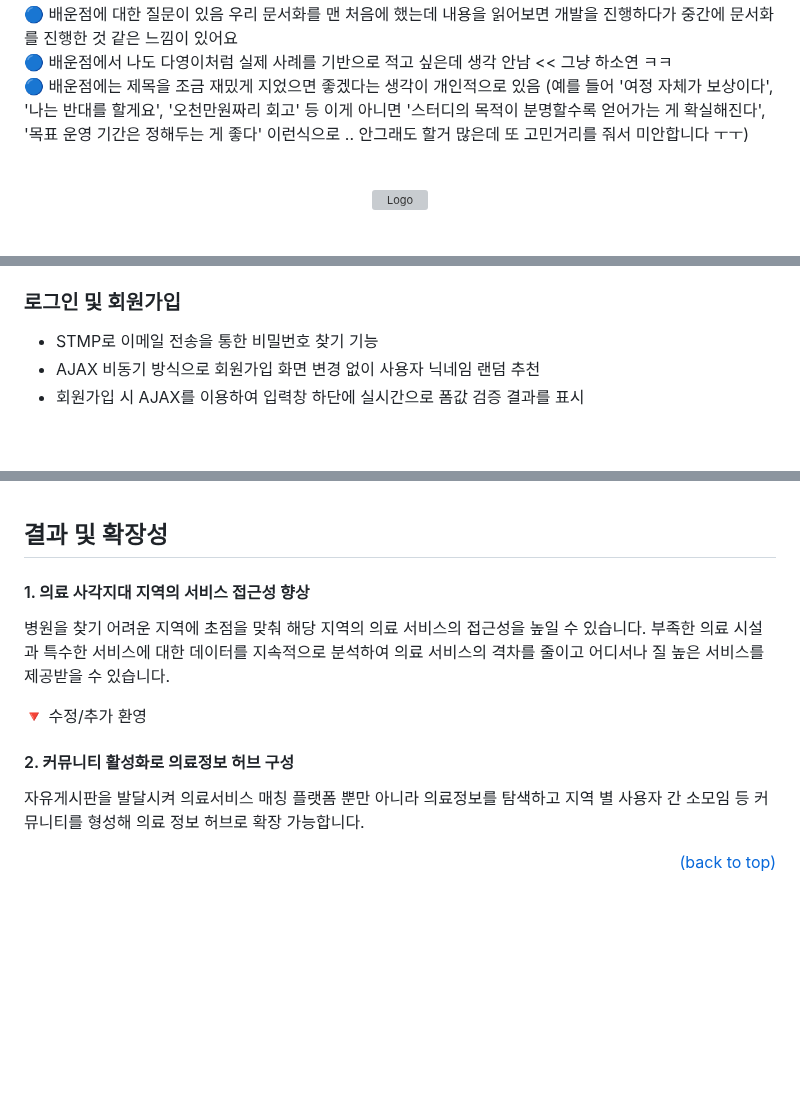
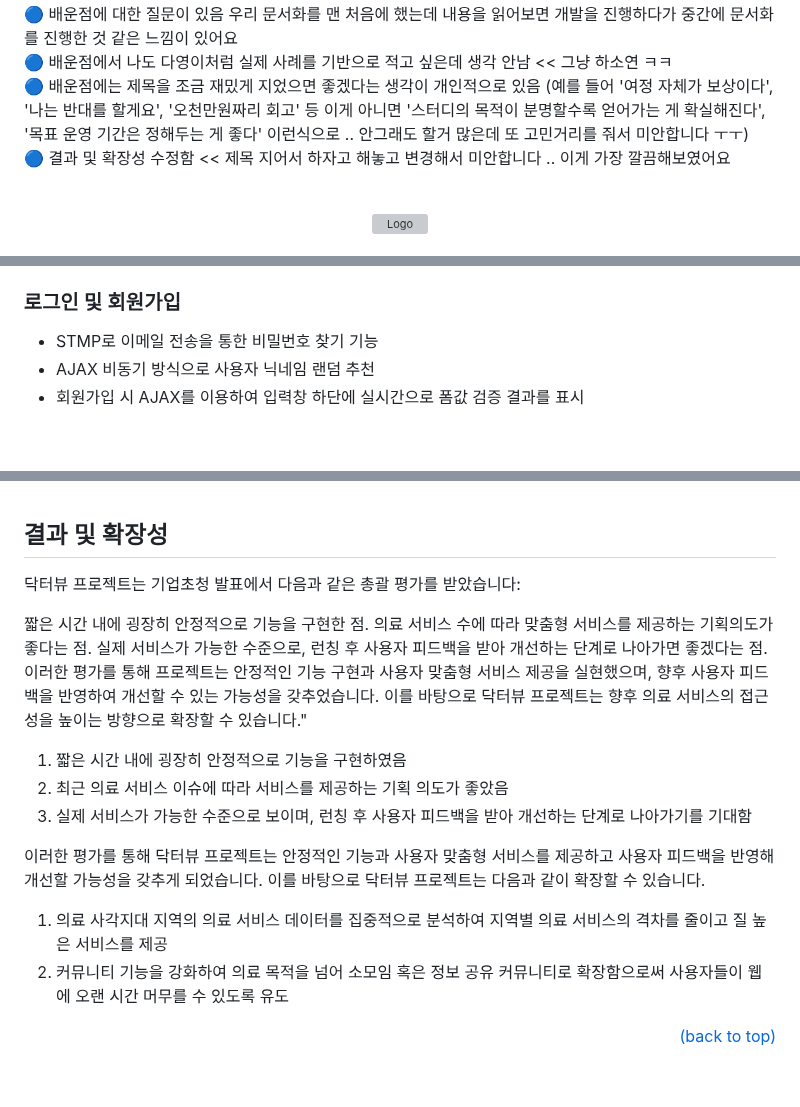
Before and after one commit to jhrchicken/DoctorViewWeb, a Markdown page: README.md, 3 parts joined by grey strips. GitHub-like rendering; blank space fills up the shorter version; grey boxes are pictures that could not be loaded.

```diff
--- a/README.md
+++ b/README.md
@@ -12,6 +12,9 @@
 🔵 배운점에 대한 질문이 있음 우리 문서화를 맨 처음에 했는데 내용을 읽어보면 개발을 진행하다가 중간에 문서화를 진행한 것 같은 느낌이 있어요<br/>
 🔵 배운점에서 나도 다영이처럼 실제 사례를 기반으로 적고 싶은데 생각 안남 << 그냥 하소연 ㅋㅋ<br/>
 🔵 배운점에는 제목을 조금 재밌게 지었으면 좋겠다는 생각이 개인적으로 있음 (예를 들어 '여정 자체가 보상이다', '나는 반대를 할게요', '오천만원짜리 회고' 등 이게 아니면 '스터디의 목적이 분명할수록 얻어가는 게 확실해진다', '목표 운영 기간은 정해두는 게 좋다' 이런식으로 .. 안그래도 할거 많은데 또 고민거리를 줘서 미안합니다 ㅜㅜ)<br/>
+🔵 결과 및 확장성 수정함 << 제목 지어서 하자고 해놓고 변경해서 미안합니다 .. 이게 가장 깔끔해보였어요
+
+
 
 <!-- 프로젝트 로고 -->
 <br />
@@ -251,7 +254,7 @@
 ### 로그인 및 회원가입
 <ul>
   <li>STMP로 이메일 전송을 통한 비밀번호 찾기 기능</li>
-  <li>AJAX 비동기 방식으로 회원가입 화면 변경 없이 사용자 닉네임 랜덤 추천</li>
+  <li>AJAX 비동기 방식으로 사용자 닉네임 랜덤 추천</li>
   <li>회원가입 시 AJAX를 이용하여 입력창 하단에 실시간으로 폼값 검증 결과를 표시</li>
 </ul>
 
@@ -615,15 +619,26 @@ Class Diagram
 
 ## <span id="6-4">결과 및 확장성</span>
 
-#### 1. 의료 사각지대 지역의 서비스 접근성 향상
+닥터뷰 프로젝트는 기업초청 발표에서 다음과 같은 총괄 평가를 받았습니다:
 
-병원을 찾기 어려운 지역에 초점을 맞춰 해당 지역의 의료 서비스의 접근성을 높일 수 있습니다. 부족한 의료 시설과 특수한 서비스에 대한 데이터를 지속적으로 분석하여 의료 서비스의 격차를 줄이고 어디서나 질 높은 서비스를 제공받을 수 있습니다.
+짧은 시간 내에 굉장히 안정적으로 기능을 구현한 점.
+의료 서비스 수에 따라 맞춤형 서비스를 제공하는 기획의도가 좋다는 점.
+실제 서비스가 가능한 수준으로, 런칭 후 사용자 피드백을 받아 개선하는 단계로 나아가면 좋겠다는 점.
+이러한 평가를 통해 프로젝트는 안정적인 기능 구현과 사용자 맞춤형 서비스 제공을 실현했으며, 향후 사용자 피드백을 반영하여 개선할 수 있는 가능성을 갖추었습니다. 이를 바탕으로 닥터뷰 프로젝트는 향후 의료 서비스의 접근성을 높이는 방향으로 확장할 수 있습니다."
+
+<ol>
+  <li>짧은 시간 내에 굉장히 안정적으로 기능을 구현하였음</li>
+  <li>최근 의료 서비스 이슈에 따라 서비스를 제공하는 기획 의도가 좋았음</li>
+  <li>실제 서비스가 가능한 수준으로 보이며, 런칭 후 사용자 피드백을 받아 개선하는 단계로 나아가기를 기대함</li>
+</ol>
 
 
-🔻 수정/추가 환영
-#### 2. 커뮤니티 활성화로 의료정보 허브 구성
+이러한 평가를 통해 닥터뷰 프로젝트는 안정적인 기능과 사용자 맞춤형 서비스를 제공하고 사용자 피드백을 반영해 개선할 가능성을 갖추게 되었습니다. 이를 바탕으로 닥터뷰 프로젝트는 다음과 같이 확장할 수 있습니다.
 
-자유게시판을 발달시켜 의료서비스 매칭 플랫폼 뿐만 아니라 의료정보를 탐색하고 지역 별 사용자 간 소모임 등 커뮤니티를 형성해 의료 정보 허브로 확장 가능합니다.
+<ol>
+  <li>의료 사각지대 지역의 의료 서비스 데이터를 집중적으로 분석하여 지역별 의료 서비스의 격차를 줄이고 질 높은 서비스를 제공</li>
+  <li>커뮤니티 기능을 강화하여 의료 목적을 넘어 소모임 혹은 정보 공유 커뮤니티로 확장함으로써 사용자들이 웹에 오랜 시간 머무를 수 있도록 유도</li>
+</ol>
 
 <div align="right">
 
```
Also changed, not shown: other parts of README.md (+1 -0 lines).
